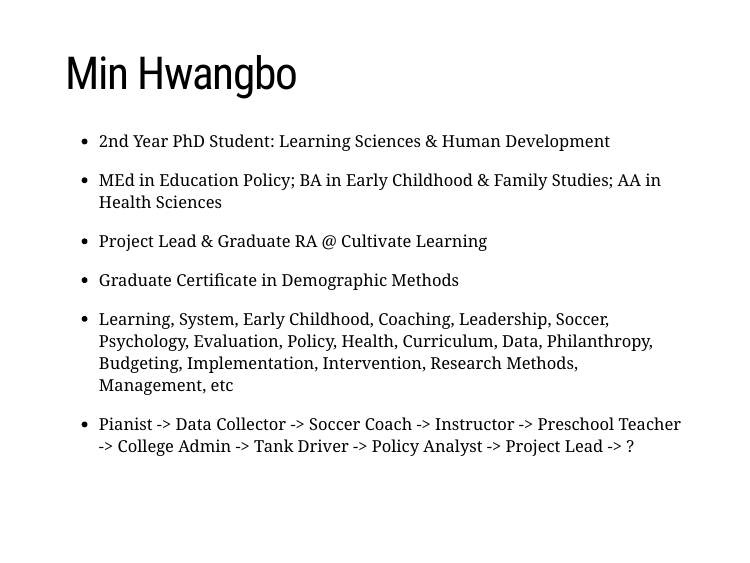
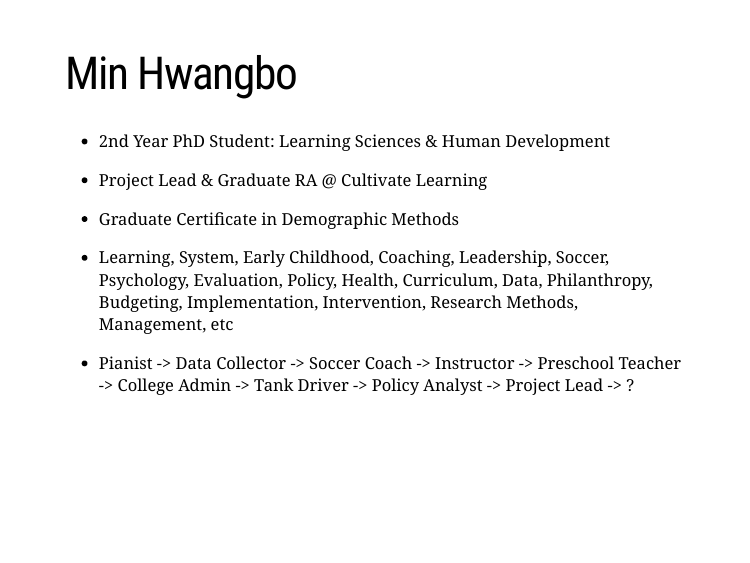
Before and after one commit to mhwangbo11/UW-LSHD, an R Markdown document (Dissertation/Meeting1.Rmd): page 7 of 9. Rendered offline with R 4.5, knitr and Pandoc, with nearby package versions; the slides are laid out offline by our stand-in for remark.js, each with all of its steps uncovered, in fonts that may differ from those the slides ask for, and without slide numbers, shadows or browser add-ons; some code elsewhere in the file could not run offline; a font, style sheet, LaTeX package, included part or bibliography that could not be used is replaced or left out.

Commit message:
Update Meeting1.Rmd

```diff
--- a/Dissertation/Meeting1.Rmd
+++ b/Dissertation/Meeting1.Rmd
@@ -159,9 +165,6 @@ library(xaringanthemer)
 
 --
 
-* MEd in Education Policy; BA in Early Childhood & Family Studies; AA in Health Sciences
---
-
 * Project Lead & Graduate RA @ Cultivate Learning
 
 --
```
Also changed, not shown: Dissertation/Meeting1.Rmd (6 more changed lines).
